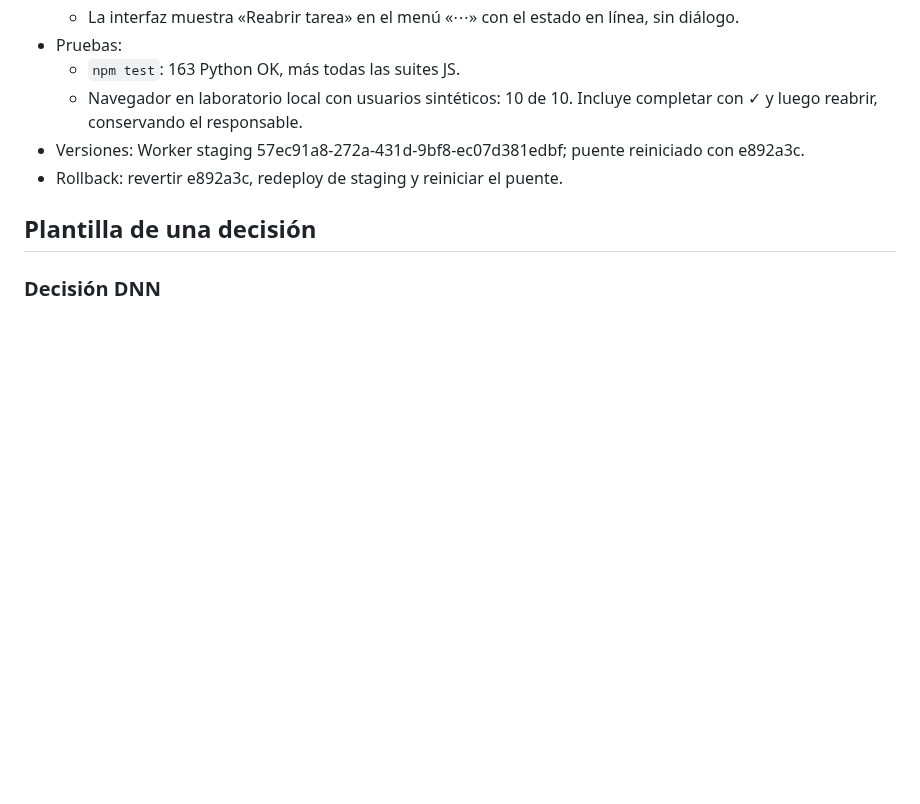
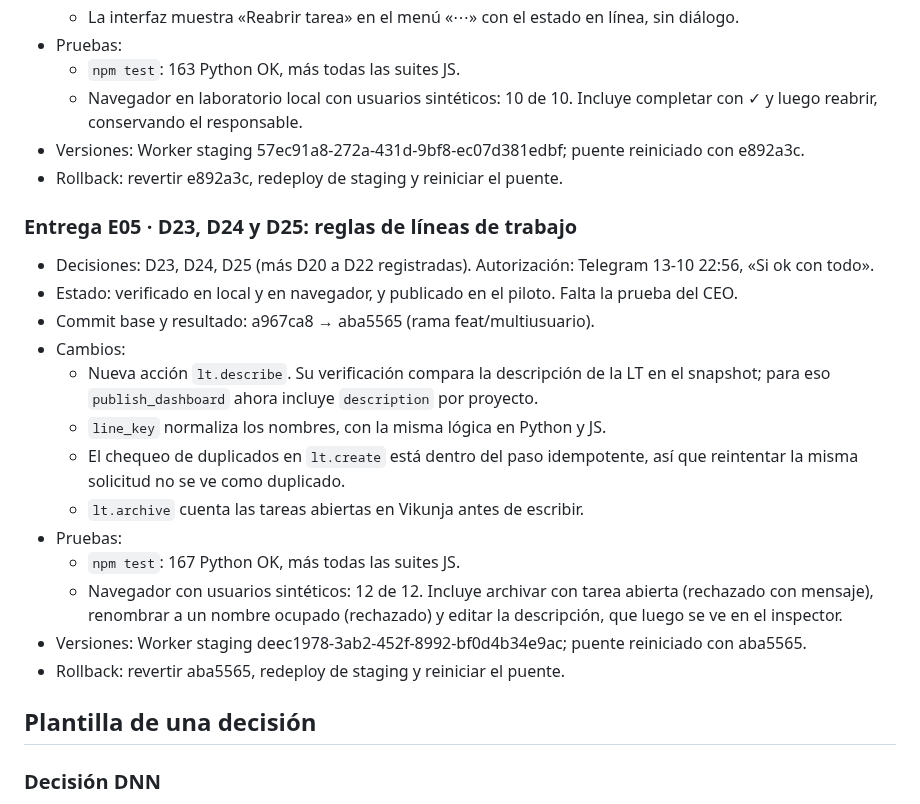
Before and after one commit to alvarogcl-glitch/DSTA-web, a Markdown page: docs/convergencia/REGISTRO_DECISIONES.md, the part around one of its changes. GitHub-like rendering; blank space fills up the shorter version.

Commit message:
docs: D20-D25 y Entrega E05
Co-Authored-By: Claude Opus 5.5 <noreply@anthropic.com>

```diff
--- a/docs/convergencia/REGISTRO_DECISIONES.md
+++ b/docs/convergencia/REGISTRO_DECISIONES.md
@@ -129,6 +134,22 @@ Añadir una entrada cuando exista respuesta. Las decisiones no enumeradas aquí
 - Versiones: Worker staging 57ec91a8-272a-431d-9bf8-ec07d381edbf; puente reiniciado con e892a3c.
 - Rollback: revertir e892a3c, redeploy de staging y reiniciar el puente.
 
+### Entrega E05 · D23, D24 y D25: reglas de líneas de trabajo
+
+- Decisiones: D23, D24, D25 (más D20 a D22 registradas). Autorización: Telegram 13-10 22:56, «Si ok con todo».
+- Estado: verificado en local y en navegador, y publicado en el piloto. Falta la prueba del CEO.
+- Commit base y resultado: a967ca8 → aba5565 (rama feat/multiusuario).
+- Cambios:
+  - Nueva acción `lt.describe`. Su verificación compara la descripción de la LT en el snapshot; para eso `publish_dashboard` ahora incluye `description` por proyecto.
+  - `line_key` normaliza los nombres, con la misma lógica en Python y JS.
+  - El chequeo de duplicados en `lt.create` está dentro del paso idempotente, así que reintentar la misma solicitud no se ve como duplicado.
+  - `lt.archive` cuenta las tareas abiertas en Vikunja antes de escribir.
+- Pruebas:
+  - `npm test`: 167 Python OK, más todas las suites JS.
+  - Navegador con usuarios sintéticos: 12 de 12. Incluye archivar con tarea abierta (rechazado con mensaje), renombrar a un nombre ocupado (rechazado) y editar la descripción, que luego se ve en el inspector.
+- Versiones: Worker staging deec1978-3ab2-452f-8992-bf0d4b34e9ac; puente reiniciado con aba5565.
+- Rollback: revertir aba5565, redeploy de staging y reiniciar el puente.
+
 ## Plantilla de una decisión
 
 ### Decisión DNN
```
Also changed, not shown: other parts of docs/convergencia/REGISTRO_DECISIONES.md (+5 -0 lines), docs/convergencia/CONTINUIDAD_AGENTES.md (+2 -1 lines).
